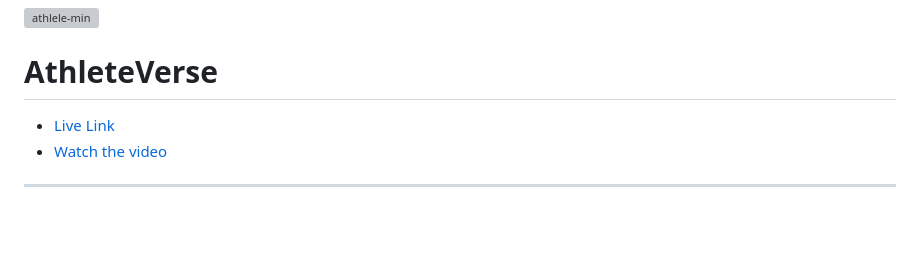
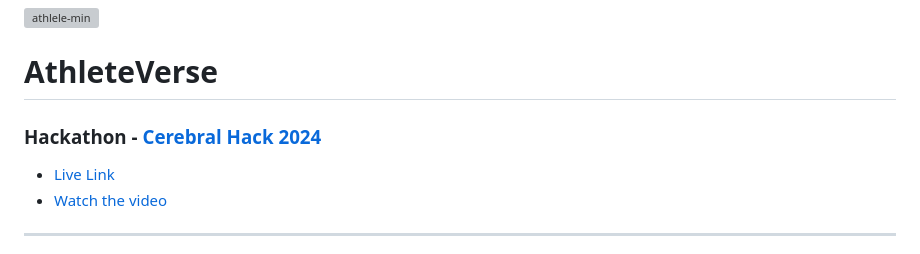
Before and after one commit to SujeetJawale/CerebralHack, a Markdown page: README.md, the part around the change. Drawn GitHub-style; blank space fills up the shorter version; grey boxes are pictures that could not be loaded.

```diff
--- a/README.md
+++ b/README.md
@@ -2,7 +2,7 @@
 
 
 # AthleteVerse
-
+### Hackathon - [Cerebral Hack 2024](https://hack.cerebralbeach.com/)
 - [Live Link](https://verath.vercel.app/)
 - [Watch the video](https://www.youtube.com/watch?v=S5gFs5KClvI)
 ---
```
